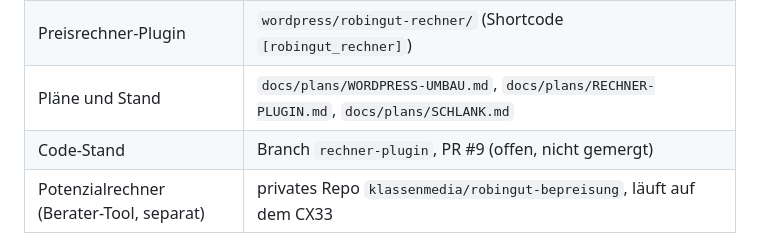
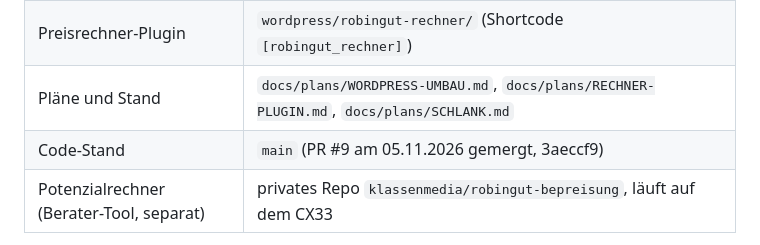
Before and after one commit to klassenmedia/robingut-strom-neu, a Markdown page: docs/UEBERGABE.md, the part around the change. Rendered like a GitHub page.

Commit message:
Übergabe: Code-Stand nach dem Merge von PR #9
Co-Authored-By: Claude Opus 5.5 <noreply@anthropic.com>

```diff
--- a/docs/UEBERGABE.md
+++ b/docs/UEBERGABE.md
@@ -18,7 +18,7 @@ umgebaut** (Team pflegt Texte selbst), der statische Entwurf in `schlank/` ist n
 | Statischer Entwurf (Vorlage) | `schlank/`, als GitHub Page: https://klassenmedia.github.io/robingut-strom-neu/schlank/ |
 | Preisrechner-Plugin | `wordpress/robingut-rechner/` (Shortcode `[robingut_rechner]`) |
 | Pläne und Stand | `docs/plans/WORDPRESS-UMBAU.md`, `docs/plans/RECHNER-PLUGIN.md`, `docs/plans/SCHLANK.md` |
-| Code-Stand | Branch `rechner-plugin`, PR #9 (offen, nicht gemergt) |
+| Code-Stand | `main` (PR #9 am 05.11.2026 gemergt, 3aeccf9) |
 | Potenzialrechner (Berater-Tool, separat) | privates Repo `klassenmedia/robingut-bepreisung`, läuft auf dem CX33 |
 
 Zugänge: WordPress-Admin auf Live und Release mit den eigenen Logins (Release ist eine Kopie,
```
